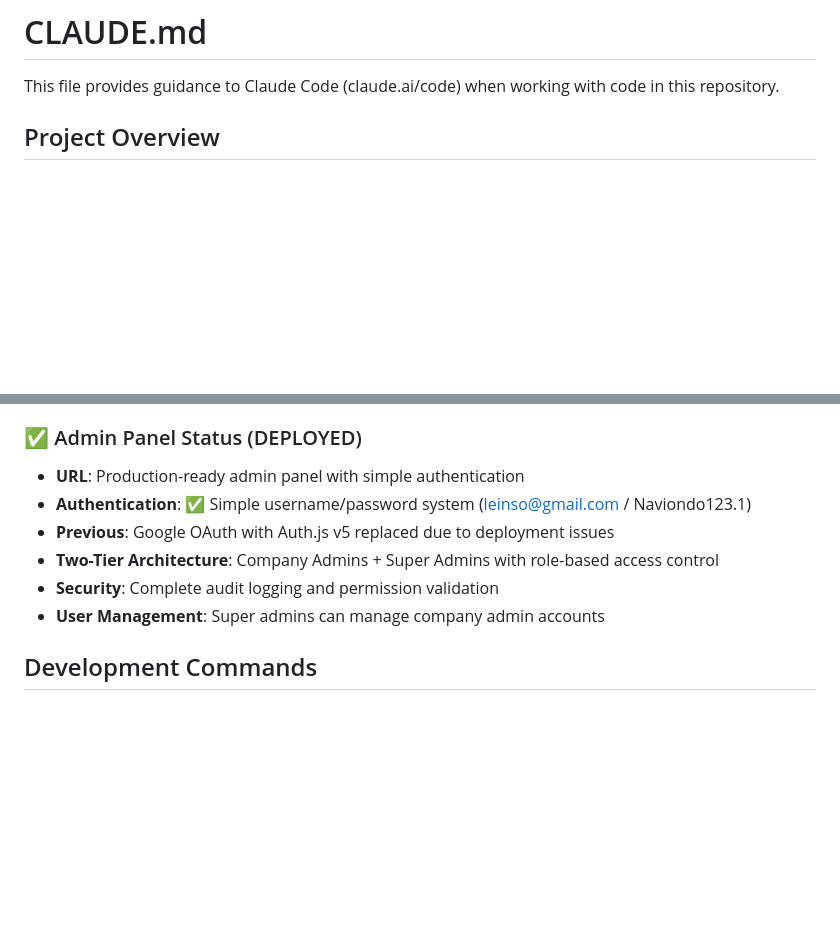
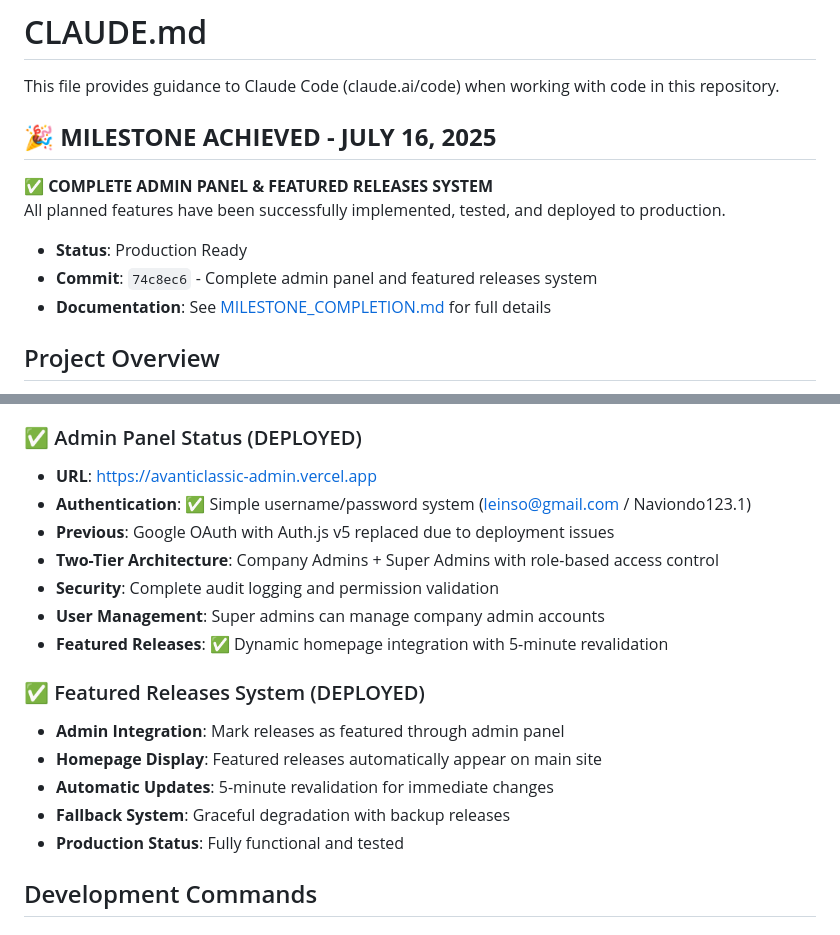
Before and after one commit to capitanmelao/avanticlassic, a Markdown page: CLAUDE.md, 2 parts joined by grey strips. Drawn GitHub-style; blank space fills up the shorter version.

```diff
--- a/CLAUDE.md
+++ b/CLAUDE.md
@@ -1,6 +1,15 @@
 # CLAUDE.md
 
 This file provides guidance to Claude Code (claude.ai/code) when working with code in this repository.
+
+## 🎉 **MILESTONE ACHIEVED - JULY 16, 2025**
+
+**✅ COMPLETE ADMIN PANEL & FEATURED RELEASES SYSTEM**
+All planned features have been successfully implemented, tested, and deployed to production.
+
+- **Status**: Production Ready
+- **Commit**: `74c8ec6` - Complete admin panel and featured releases system
+- **Documentation**: See [MILESTONE_COMPLETION.md](MILESTONE_COMPLETION.md) for full details
 
 ## Project Overview
 
@@ -13,12 +22,20 @@ This is a multilingual (English/French/German) classical music website for Avant
 - **Database**: Supabase PostgreSQL with comprehensive schema and audit logging
 
 ### ✅ Admin Panel Status (DEPLOYED)
-- **URL**: Production-ready admin panel with simple authentication
+- **URL**: https://avanticlassic-admin.vercel.app
 - **Authentication**: ✅ Simple username/password system (leinso@gmail.com / Naviondo123.1)
 - **Previous**: Google OAuth with Auth.js v5 replaced due to deployment issues
 - **Two-Tier Architecture**: Company Admins + Super Admins with role-based access control
 - **Security**: Complete audit logging and permission validation
 - **User Management**: Super admins can manage company admin accounts
+- **Featured Releases**: ✅ Dynamic homepage integration with 5-minute revalidation
+
+### ✅ Featured Releases System (DEPLOYED)
+- **Admin Integration**: Mark releases as featured through admin panel
+- **Homepage Display**: Featured releases automatically appear on main site
+- **Automatic Updates**: 5-minute revalidation for immediate changes
+- **Fallback System**: Graceful degradation with backup releases
+- **Production Status**: Fully functional and tested
 
 ## Development Commands
 
```
Also changed, not shown: MILESTONE_COMPLETION.md (added, +237 -0 lines).
